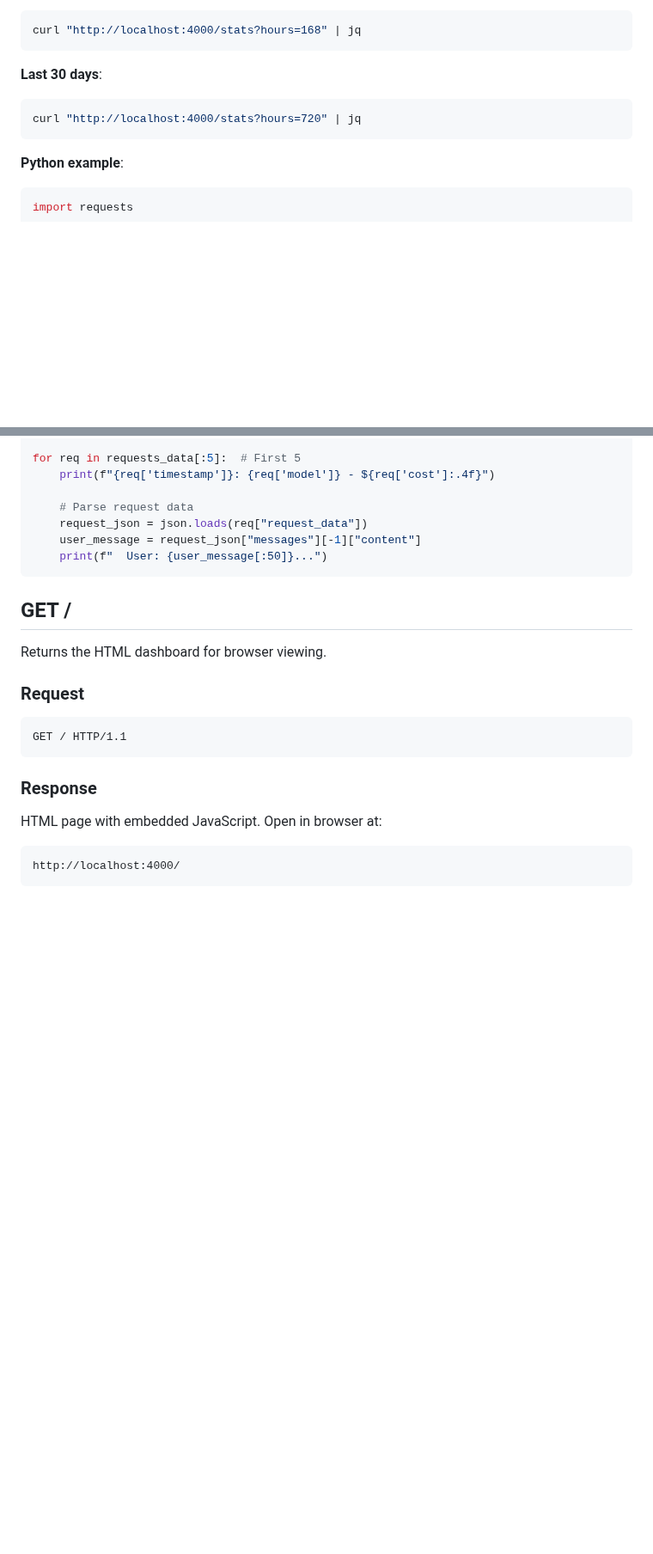
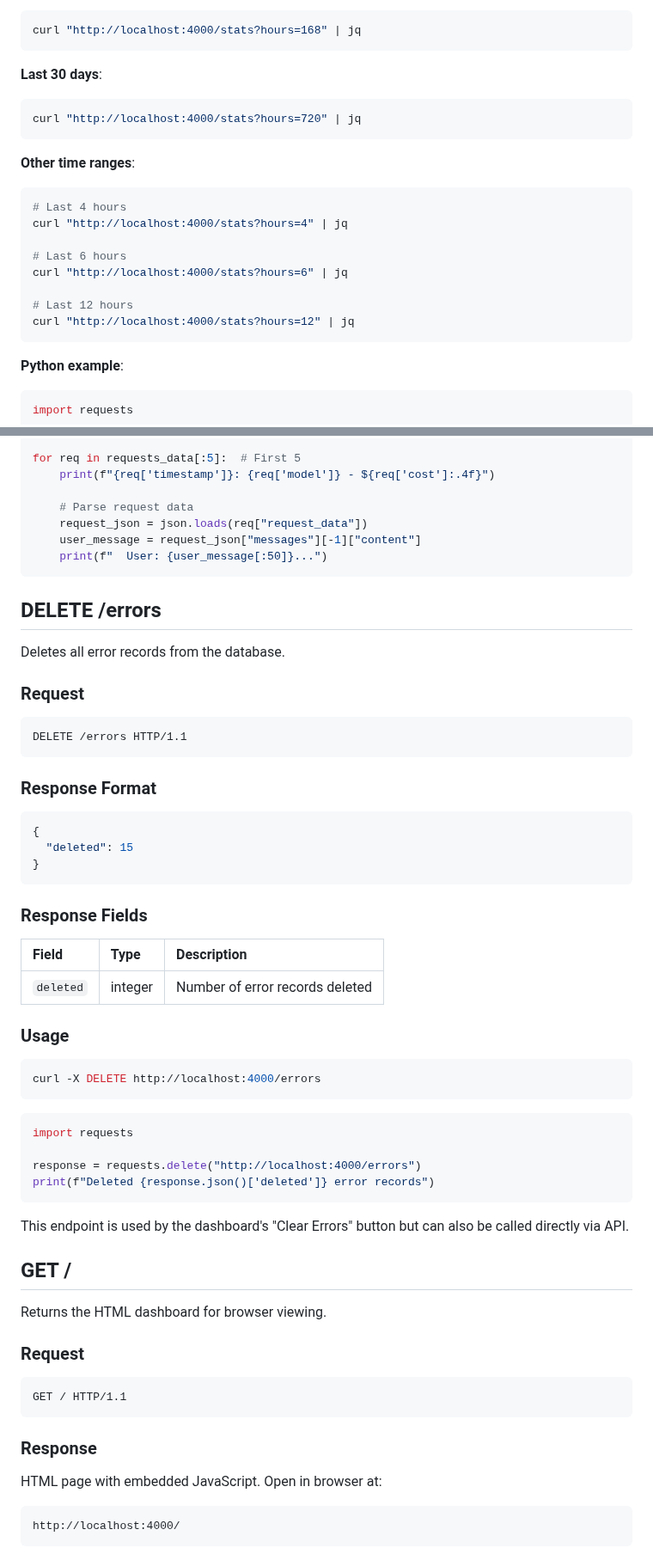
Before and after one commit to pborenstein/apantli, a Markdown page: docs/API.md, 2 parts joined by grey strips. Shown at 86% size. Rendered like a GitHub page; blank space fills up the shorter version.

````diff
--- a/docs/API.md
+++ b/docs/API.md
@@ -456,6 +457,19 @@ curl "http://localhost:4000/stats?hours=168" | jq
 curl "http://localhost:4000/stats?hours=720" | jq
 ```
 
+**Other time ranges**:
+
+```bash
+# Last 4 hours
+curl "http://localhost:4000/stats?hours=4" | jq
+
+# Last 6 hours
+curl "http://localhost:4000/stats?hours=6" | jq
+
+# Last 12 hours
+curl "http://localhost:4000/stats?hours=12" | jq
+```
+
 **Python example**:
 
 ```python
@@ -558,6 +572,45 @@ for req in requests_data[:5]:  # First 5
     print(f"  User: {user_message[:50]}...")
 ```
 
+## DELETE /errors
+
+Deletes all error records from the database.
+
+### Request
+
+```http
+DELETE /errors HTTP/1.1
+```
+
+### Response Format
+
+```json
+{
+  "deleted": 15
+}
+```
+
+### Response Fields
+
+| Field | Type | Description |
+|:------|:-----|:------------|
+| `deleted` | integer | Number of error records deleted |
+
+### Usage
+
+```bash
+curl -X DELETE http://localhost:4000/errors
+```
+
+```python
+import requests
+
+response = requests.delete("http://localhost:4000/errors")
+print(f"Deleted {response.json()['deleted']} error records")
+```
+
+This endpoint is used by the dashboard's "Clear Errors" button but can also be called directly via API.
+
 ## GET /
 
 Returns the HTML dashboard for browser viewing.
````
Also changed, not shown: other parts of docs/API.md (+11 -7 lines), README.md (+33 -6 lines).
